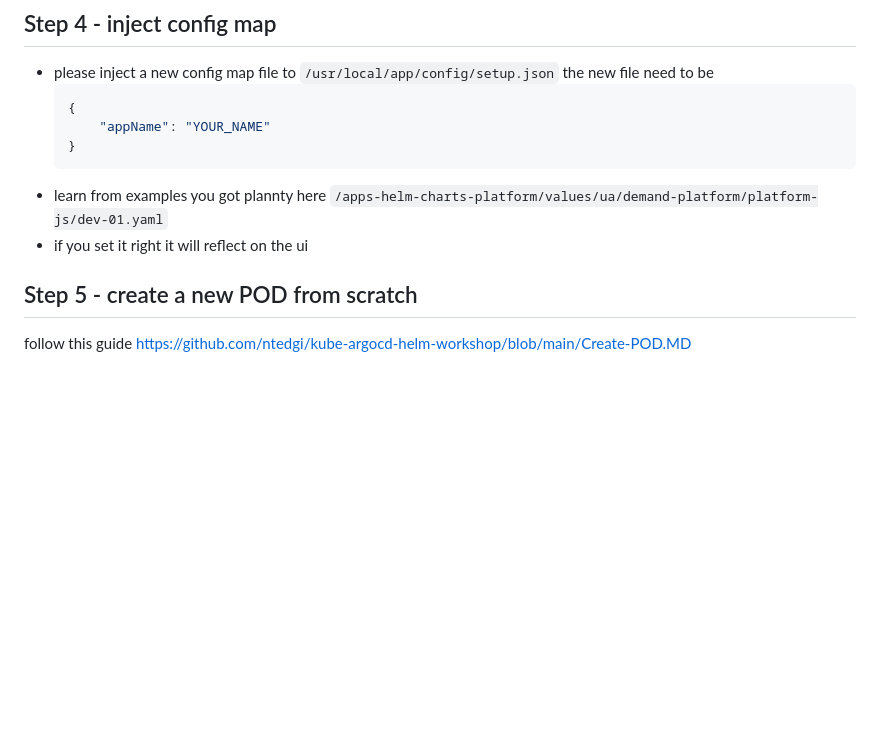
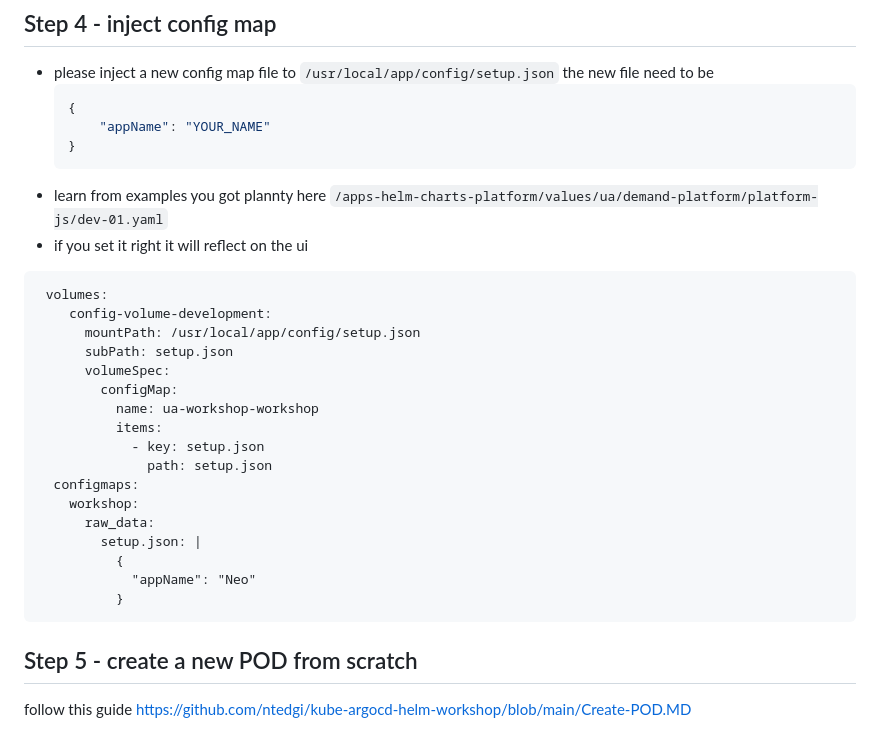
Before and after one commit to ntedgi/kube-argocd-helm-workshop, a Markdown page: README.md, the part around the change. GitHub-like rendering; blank space fills up the shorter version.

````diff
--- a/README.md
+++ b/README.md
@@ -137,7 +137,25 @@ the new file need to be
 * learn from examples you got plannty here
 `/apps-helm-charts-platform/values/ua/demand-platform/platform-js/dev-01.yaml`
 * if you set it right it will reflect on the ui
-
+```
+ volumes:
+    config-volume-development:
+      mountPath: /usr/local/app/config/setup.json
+      subPath: setup.json
+      volumeSpec:
+        configMap:
+          name: ua-workshop-workshop
+          items:
+            - key: setup.json
+              path: setup.json
+  configmaps:
+    workshop:
+      raw_data:
+        setup.json: |
+          {
+            "appName": "Neo"
+          }
+```
 ## Step 5 - create a new POD from scratch
 follow this guide
 https://github.com/ntedgi/kube-argocd-helm-workshop/blob/main/Create-POD.MD
````
